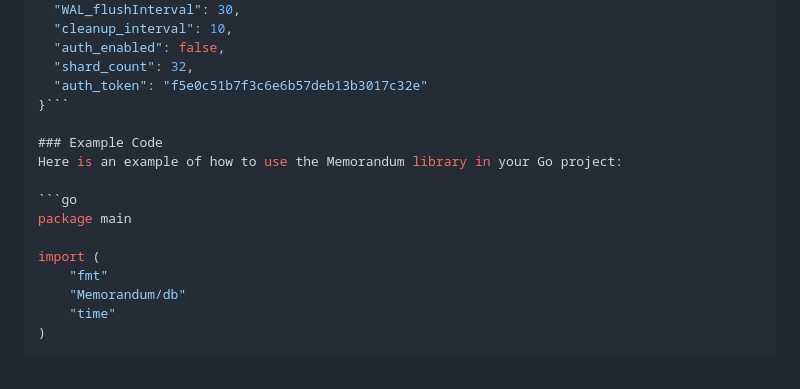
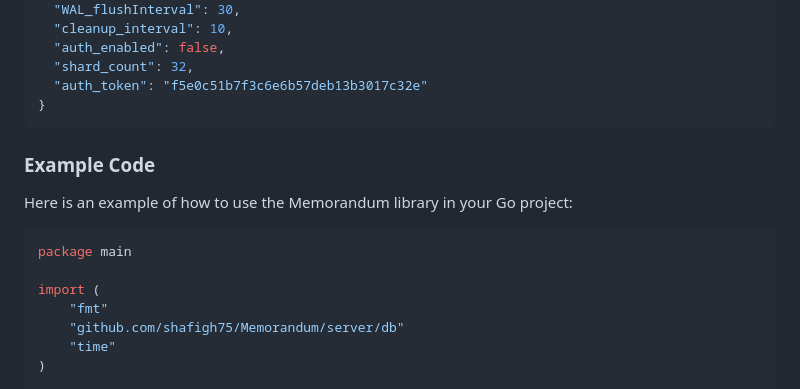
Before and after one commit to shafigh75/Memorandum, a Markdown page: README.md, the part around the change. Rendered like a GitHub page.

````diff
--- a/README.md
+++ b/README.md
@@ -54,7 +54,8 @@ Memorandum uses a configuration file to set various parameters such as the numbe
   "auth_enabled": false,
   "shard_count": 32,
   "auth_token": "f5e0c51b7f3c6e6b57deb13b3017c32e"
-}```
+}
+```
 
 ### Example Code
 Here is an example of how to use the Memorandum library in your Go project:
@@ -64,7 +65,7 @@ package main
 
 import (
     "fmt"
-    "Memorandum/db"
+    "github.com/shafigh75/Memorandum/server/db"
     "time"
 )
 
````
